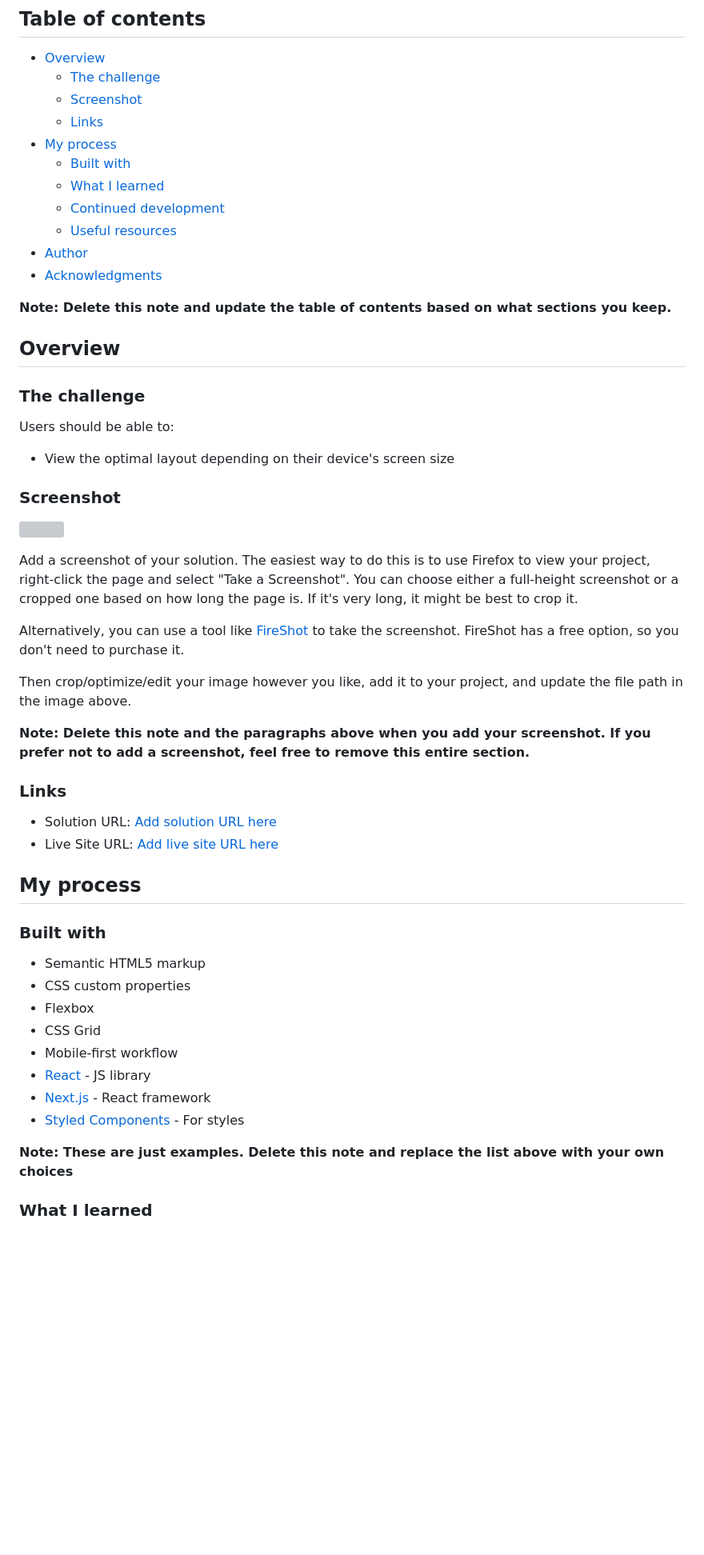
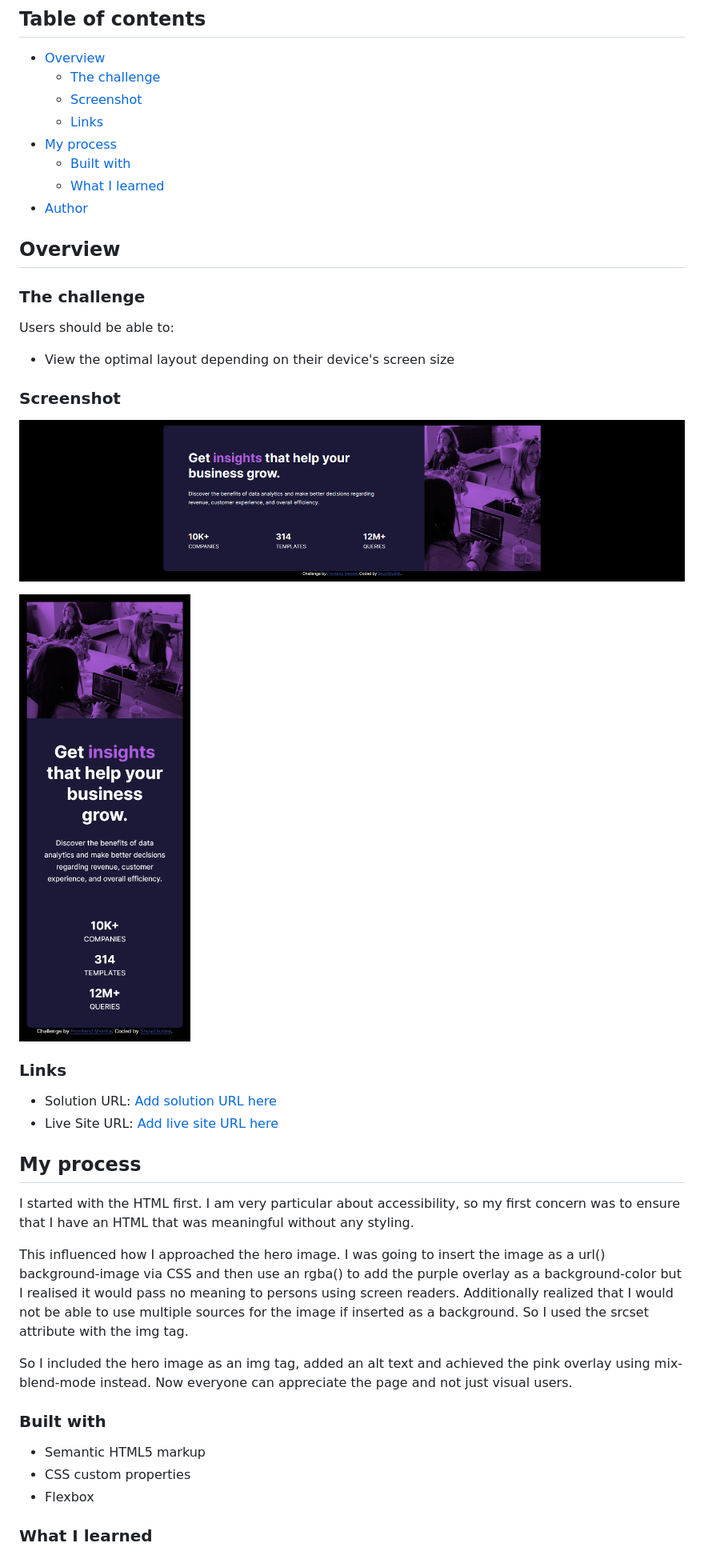
Before and after one commit to ShuyiOlutimi/Frontend-Mentor-Stat-Preview-Card, a Markdown page: README.md, the part around the change printed below. Shown: that part at 80% size. Rendered like a GitHub page; pictures changed too: images/screenshot_desktop.png (added), images/screenshot_mobile.png (added); blank space fills up the shorter version; grey boxes are pictures that could not be loaded.

```diff
--- a/README.md
+++ b/README.md
@@ -11,12 +11,7 @@ This is a solution to the [Stats preview card component challenge on Frontend Me
 - [My process](#my-process)
   - [Built with](#built-with)
   - [What I learned](#what-i-learned)
-  - [Continued development](#continued-development)
-  - [Useful resources](#useful-resources)
 - [Author](#author)
-- [Acknowledgments](#acknowledgments)
-
-**Note: Delete this note and update the table of contents based on what sections you keep.**
 
 ## Overview
 
@@ -28,15 +23,9 @@ Users should be able to:
 
 ### Screenshot
 
-![](./screenshot.jpg)
+![Desktop View](./images/screenshot_desktop.png)
 
-Add a screenshot of your solution. The easiest way to do this is to use Firefox to view your project, right-click the page and select "Take a Screenshot". You can choose either a full-height screenshot or a cropped one based on how long the page is. If it's very long, it might be best to crop it.
-
-Alternatively, you can use a tool like [FireShot](https://getfireshot.com/) to take the screenshot. FireShot has a free option, so you don't need to purchase it.
-
-Then crop/optimize/edit your image however you like, add it to your project, and update the file path in the image above.
-
-**Note: Delete this note and the paragraphs above when you add your screenshot. If you prefer not to add a screenshot, feel free to remove this entire section.**
+![Mobile View](./images/screenshot_mobile.png)
 
 ### Links
 
@@ -45,18 +34,17 @@ Then crop/optimize/edit your image however you like, add it to your project, and
 
 ## My process
+
+I started with the HTML first. I am very particular about accessibility, so my first concern was to ensure that I have an HTML that was meaningful without any styling.
+
+This influenced how I approached the hero image. I was going to insert the image as a url() background-image via CSS and then use an rgba() to add the purple overlay as a background-color but I realised it would pass no meaning to persons using screen readers. Additionally realized that I would not be able to use multiple sources for the image if inserted as a background. So I used the srcset attribute with the img tag.
+
+So I included the hero image as an img tag, added an alt text and achieved the pink overlay using mix-blend-mode instead. Now everyone can appreciate the page and not just visual users.
 
 ### Built with
 
 - Semantic HTML5 markup
 - CSS custom properties
 - Flexbox
-- CSS Grid
-- Mobile-first workflow
-- [React](https://reactjs.org/) - JS library
-- [Next.js](https://nextjs.org/) - React framework
-- [Styled Components](https://styled-components.com/) - For styles
-
-**Note: These are just examples. Delete this note and replace the list above with your own choices**
 
 ### What I learned
 
```
Also changed, not shown: other parts of README.md (+25 -40 lines), 1 other file.
